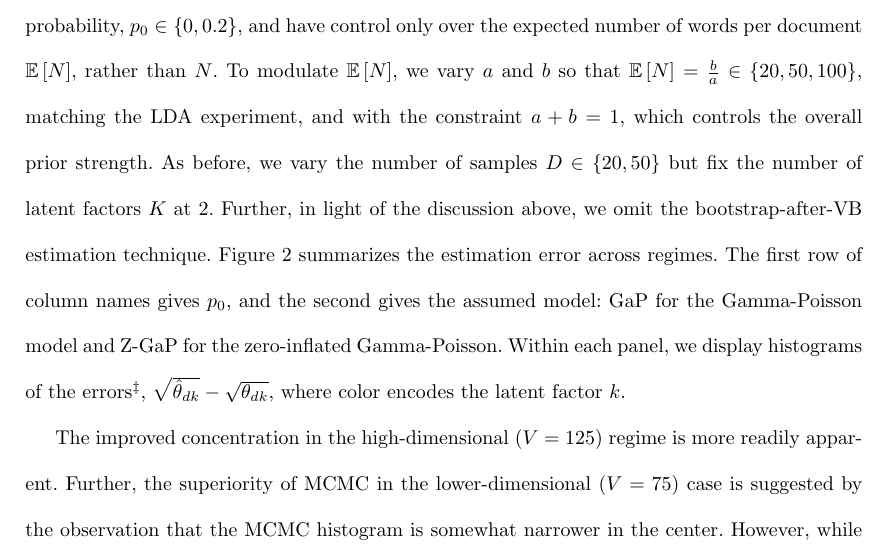
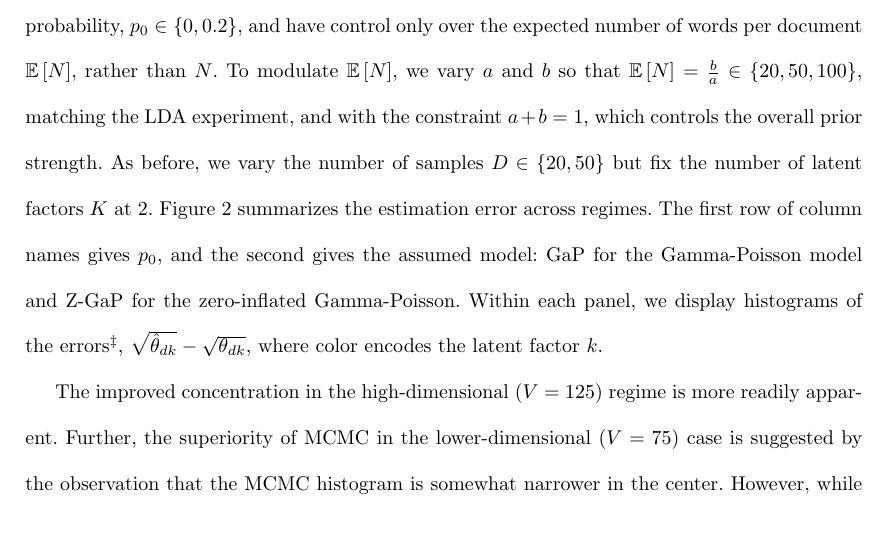
Before and after one commit to krisrs1128/microbiome_plvm, a LaTeX document (doc/microbiome_plvm.tex): part of page 10 of 21, cut so that both start at the same text, the shorter picture padded with empty space. Compiled offline with pdfLaTeX.

Commit message:
we now include the bootstrap procedure for nmf

```diff
--- a/doc/microbiome_plvm.tex
+++ b/doc/microbiome_plvm.tex
@@ -359,15 +359,14 @@ the expected number of words per document $\Earg{N}$, rather than $N$. To
 modulate $\Earg{N}$, we vary $a$ and $b$ so that $\Earg{N} = \frac{b}{a} \in
 \{20, 50, 100\}$, matching the LDA experiment, and with the constraint $a + b =
 1$, which controls the overall prior strength. As before, we vary the number of
-samples $D \in \{20, 50\}$ but fix the number of latent factors $K$ at 2.
-Further, in light of the discussion above, we omit the bootstrap-after-VB
-estimation technique. Figure \ref{fig:zinf_thetas} summarizes the estimation
-error across regimes. The first row of column names gives $p_{0}$, and the
-second gives the assumed model: GaP for the Gamma-Poisson model and Z-GaP for
-the zero-inflated Gamma-Poisson. Within each panel, we display histograms of the
-errors\footnote{We use a square-root transformation to ensure the figures are
-  not dominated by very large errors.}, $\sqrt{\hat{\theta}_{dk}} -
-\sqrt{\theta_{dk}}$, where color encodes the latent factor $k$.
+samples $D \in \{20, 50\}$ but fix the number of latent factors $K$ at 2. Figure
+\ref{fig:zinf_thetas} summarizes the estimation error across regimes. The first
+row of column names gives $p_{0}$, and the second gives the assumed model: GaP
+for the Gamma-Poisson model and Z-GaP for the zero-inflated Gamma-Poisson.
+Within each panel, we display histograms of the errors\footnote{We use a
+  square-root transformation to ensure the figures are not dominated by very
+  large errors.}, $\sqrt{\hat{\theta}_{dk}} - \sqrt{\theta_{dk}}$, where color
+encodes the latent factor $k$.
 
 The improved concentration in the high-dimensional ($V = 125$) regime is
 more readily apparent. Further, the superiority of MCMC in the
```
